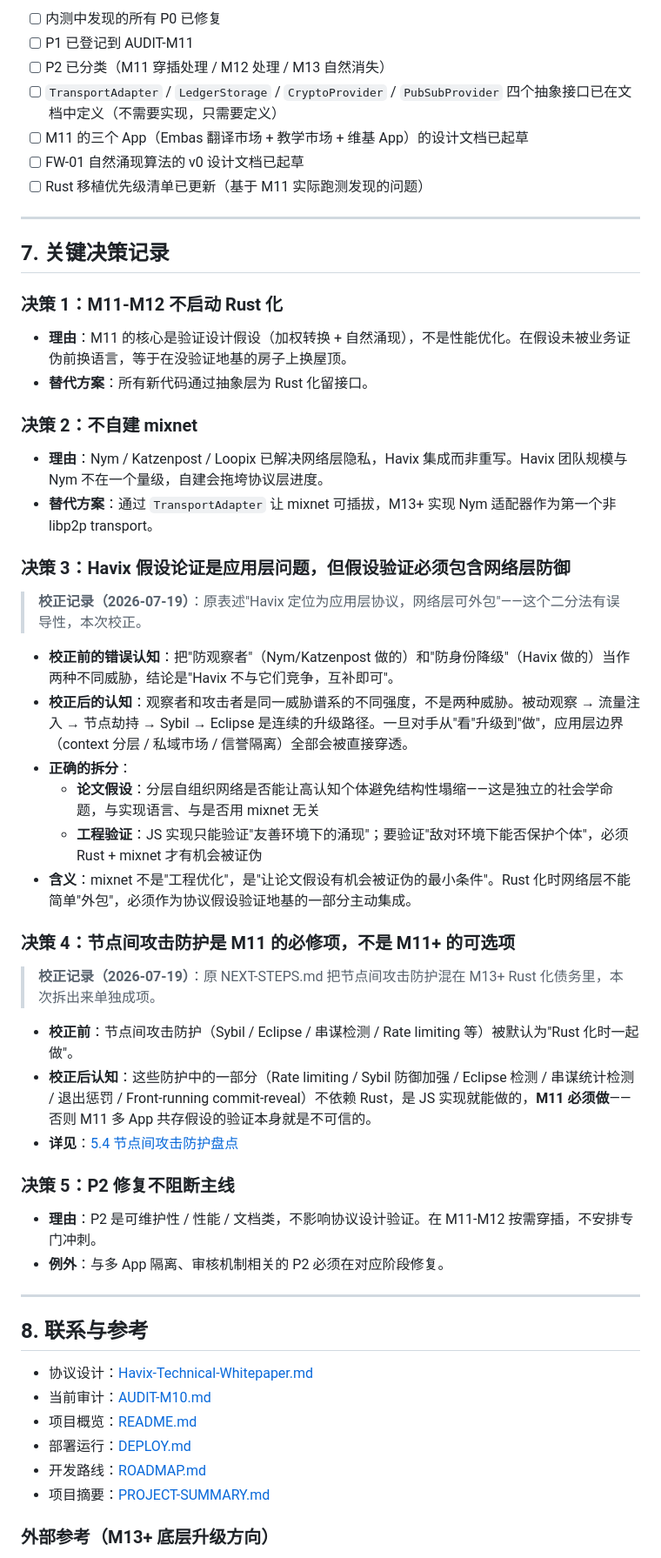
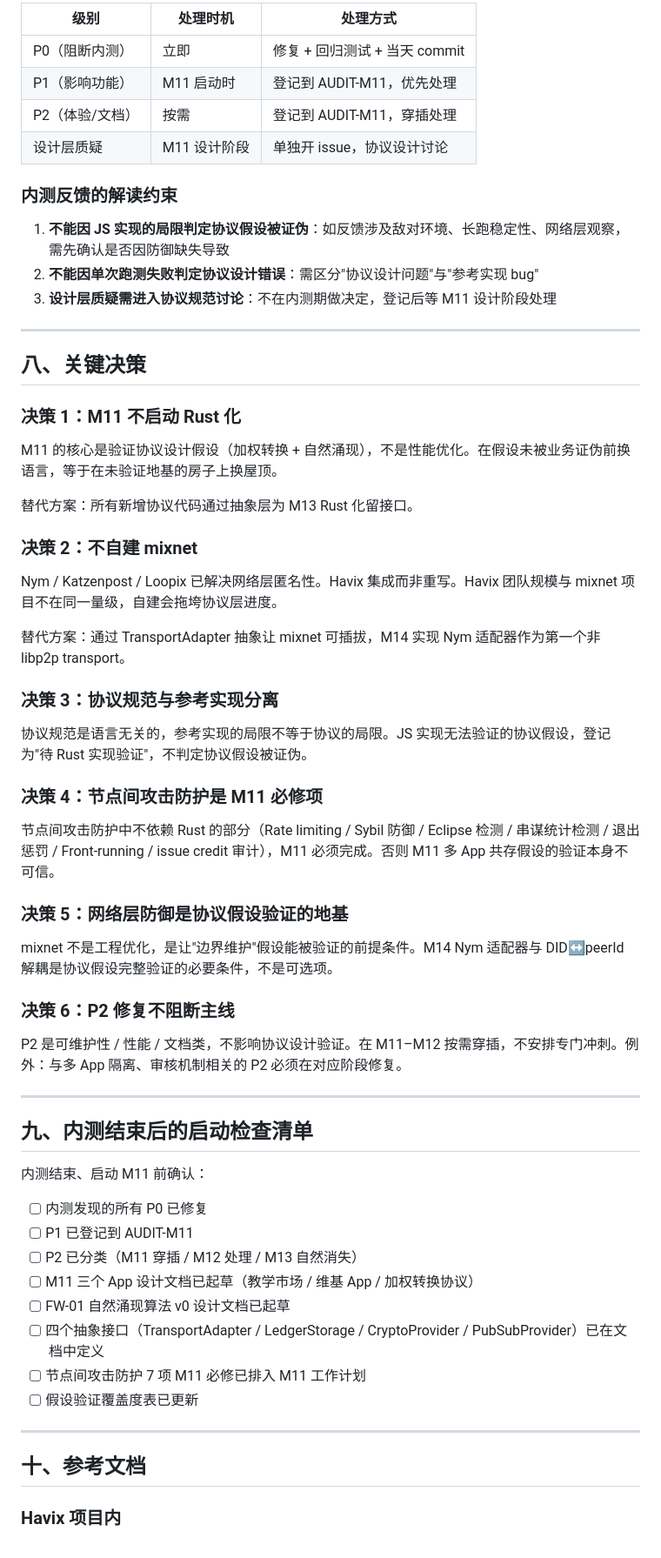
Before and after one commit to eneatlnc-cell/Havix, a Markdown page: NEXT-STEPS.md, the part around one of its changes. Shown at 87% size. GitHub-like rendering.

```diff
--- a/NEXT-STEPS.md
+++ b/NEXT-STEPS.md
@@ -258,56 +404,67 @@ M13+ 完成的标志：
 
-- [ ] 内测中发现的所有 P0 已修复
-- [ ] P1 已登记到 AUDIT-M11
-- [ ] P2 已分类（M11 穿插处理 / M12 处理 / M13 自然消失）
-- [ ] `TransportAdapter` / `LedgerStorage` / `CryptoProvider` / `PubSubProvider` 四个抽象接口已在文档中定义（不需要实现，只需要定义）
-- [ ] M11 的三个 App（Embas 翻译市场 + 教学市场 + 维基 App）的设计文档已起草
-- [ ] FW-01 自然涌现算法的 v0 设计文档已起草
-- [ ] Rust 移植优先级清单已更新（基于 M11 实际跑测发现的问题）
+| 级别 | 处理时机 | 处理方式 |
+|---|---|---|
+| P0（阻断内测） | 立即 | 修复 + 回归测试 + 当天 commit |
+| P1（影响功能） | M11 启动时 | 登记到 AUDIT-M11，优先处理 |
+| P2（体验/文档） | 按需 | 登记到 AUDIT-M11，穿插处理 |
+| 设计层质疑 | M11 设计阶段 | 单独开 issue，协议设计讨论 |
+
+### 内测反馈的解读约束
+
+1. **不能因 JS 实现的局限判定协议假设被证伪**：如反馈涉及敌对环境、长跑稳定性、网络层观察，需先确认是否因防御缺失导致
+2. **不能因单次跑测失败判定协议设计错误**：需区分"协议设计问题"与"参考实现 bug"
+3. **设计层质疑需进入协议规范讨论**：不在内测期做决定，登记后等 M11 设计阶段处理
 
 ---
 
-## 7. 关键决策记录
+## 八、关键决策
 
-### 决策 1：M11-M12 不启动 Rust 化
-- **理由**：M11 的核心是验证设计假设（加权转换 + 自然涌现），不是性能优化。在假设未被业务证伪前换语言，等于在没验证地基的房子上换屋顶。
-- **替代方案**：所有新代码通过抽象层为 Rust 化留接口。
+### 决策 1：M11 不启动 Rust 化
+
+M11 的核心是验证协议设计假设（加权转换 + 自然涌现），不是性能优化。在假设未被业务证伪前换语言，等于在未验证地基的房子上换屋顶。
+
+替代方案：所有新增协议代码通过抽象层为 M13 Rust 化留接口。
 
 ### 决策 2：不自建 mixnet
-- **理由**：Nym / Katzenpost / Loopix 已解决网络层隐私，Havix 集成而非重写。Havix 团队规模与 Nym 不在一个量级，自建会拖垮协议层进度。
-- **替代方案**：通过 `TransportAdapter` 让 mixnet 可插拔，M13+ 实现 Nym 适配器作为第一个非 libp2p transport。
 
-### 决策 3：Havix 假设论证是应用层问题，但假设验证必须包含网络层防御
+Nym / Katzenpost / Loopix 已解决网络层匿名性。Havix 集成而非重写。Havix 团队规模与 mixnet 项目不在同一量级，自建会拖垮协议层进度。
 
-> **校正记录（2026-07-19）**：原表述"Havix 定位为应用层协议，网络层可外包"——这个二分法有误导性，本次校正。
+替代方案：通过 TransportAdapter 抽象让 mixnet 可插拔，M14 实现 Nym 适配器作为第一个非 libp2p transport。
 
-- **校正前的错误认知**：把"防观察者"（Nym/Katzenpost 做的）和"防身份降级"（Havix 做的）当作两种不同威胁，结论是"Havix 不与它们竞争，互补即可"。
-- **校正后的认知**：观察者和攻击者是同一威胁谱系的不同强度，不是两种威胁。被动观察 → 流量注入 → 节点劫持 → Sybil → Eclipse 是连续的升级路径。一旦对手从"看"升级到"做"，应用层边界（context 分层 / 私域市场 / 信誉隔离）全部会被直接穿透。
-- **正确的拆分**：
-  - **论文假设**：分层自组织网络是否能让高认知个体避免结构性塌缩——这是独立的社会学命题，与实现语言、与是否用 mixnet 无关
-  - **工程验证**：JS 实现只能验证"友善环境下的涌现"；要验证"敌对环境下能否保护个体"，必须 Rust + mixnet 才有机会被证伪
-- **含义**：mixnet 不是"工程优化"，是"让论文假设有机会被证伪的最小条件"。Rust 化时网络层不能简单"外包"，必须作为协议假设验证地基的一部分主动集成。
+### 决策 3：协议规范与参考实现分离
 
-### 决策 4：节点间攻击防护是 M11 的必修项，不是 M11+ 的可选项
+协议规范是语言无关的，参考实现的局限不等于协议的局限。JS 实现无法验证的协议假设，登记为"待 Rust 实现验证"，不判定协议假设被证伪。
 
-> **校正记录（2026-07-19）**：原 NEXT-STEPS.md 把节点间攻击防护混在 M13+ Rust 化债务里，本次拆出来单独成项。
+### 决策 4：节点间攻击防护是 M11 必修项
 
-- **校正前**：节点间攻击防护（Sybil / Eclipse / 串谋检测 / Rate limiting 等）被默认为"Rust 化时一起做"。
-- **校正后认知**：这些防护中的一部分（Rate limiting / Sybil 防御加强 / Eclipse 检测 / 串谋统计检测 / 退出惩罚 / Front-running commit-reveal）不依赖 Rust，是 JS 实现就能做的，**M11 必须做**——否则 M11 多 App 共存假设的验证本身就是不可信的。
-- **详见**：[5.4 节点间攻击防护盘点](#54-节点间攻击防护盘点2026-07-19-新增)
+节点间攻击防护中不依赖 Rust 的部分（Rate limiting / Sybil 防御 / Eclipse 检测 / 串谋统计检测 / 退出惩罚 / Front-running / issue credit 审计），M11 必须完成。否则 M11 多 App 共存假设的验证本身不可信。
 
-### 决策 5：P2 修复不阻断主线
-- **理由**：P2 是可维护性 / 性能 / 文档类，不影响协议设计验证。在 M11-M12 按需穿插，不安排专门冲刺。
-- **例外**：与多 App 隔离、审核机制相关的 P2 必须在对应阶段修复。
+### 决策 5：网络层防御是协议假设验证的地基
+
+mixnet 不是工程优化，是让"边界维护"假设能被验证的前提条件。M14 Nym 适配器与 DID↔peerId 解耦是协议假设完整验证的必要条件，不是可选项。
+
+### 决策 6：P2 修复不阻断主线
+
+P2 是可维护性 / 性能 / 文档类，不影响协议设计验证。在 M11–M12 按需穿插，不安排专门冲刺。例外：与多 App 隔离、审核机制相关的 P2 必须在对应阶段修复。
 
 ---
 
-## 8. 联系与参考
+## 九、内测结束后的启动检查清单
 
-- 协议设计：[Havix-Technical-Whitepaper.md](./Havix-Technical-Whitepaper.md)
-- 当前审计：[AUDIT-M10.md](./AUDIT-M10.md)
-- 项目概览：[README.md](./README.md)
-- 部署运行：[DEPLOY.md](./DEPLOY.md)
-- 开发路线：[ROADMAP.md](./ROADMAP.md)
-- 项目摘要：[PROJECT-SUMMARY.md](./PROJECT-SUMMARY.md)
+内测结束、启动 M11 前确认：
 
-### 外部参考（M13+ 底层升级方向）
+- [ ] 内测发现的所有 P0 已修复
+- [ ] P1 已登记到 AUDIT-M11
+- [ ] P2 已分类（M11 穿插 / M12 处理 / M13 自然消失）
+- [ ] M11 三个 App 设计文档已起草（教学市场 / 维基 App / 加权转换协议）
+- [ ] FW-01 自然涌现算法 v0 设计文档已起草
+- [ ] 四个抽象接口（TransportAdapter / LedgerStorage / CryptoProvider / PubSubProvider）已在文档中定义
+- [ ] 节点间攻击防护 7 项 M11 必修已排入 M11 工作计划
+- [ ] 假设验证覆盖度表已更新
+
+---
+
+## 十、参考文档
+
+### Havix 项目内
+
```
Also changed, not shown: other parts of NEXT-STEPS.md (+347 -193 lines).
